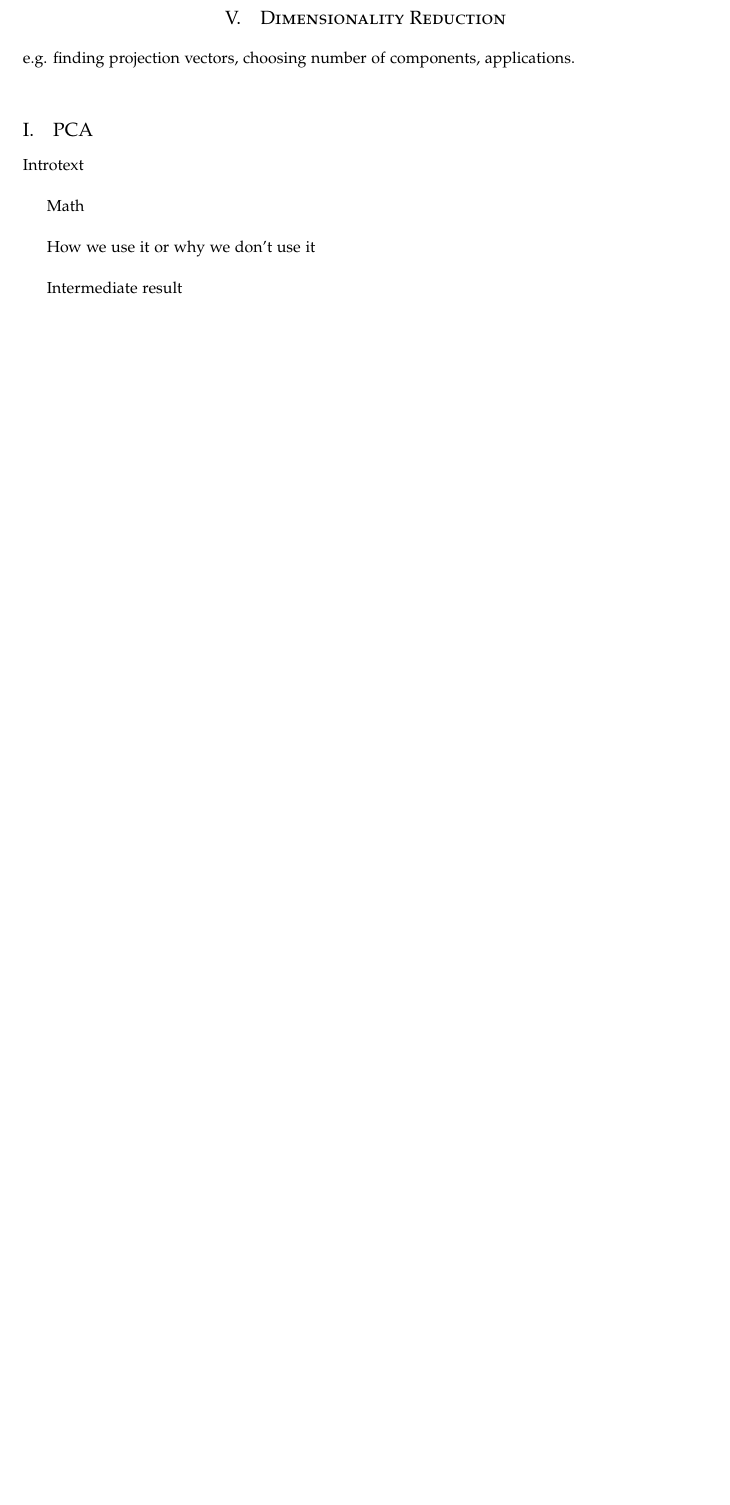
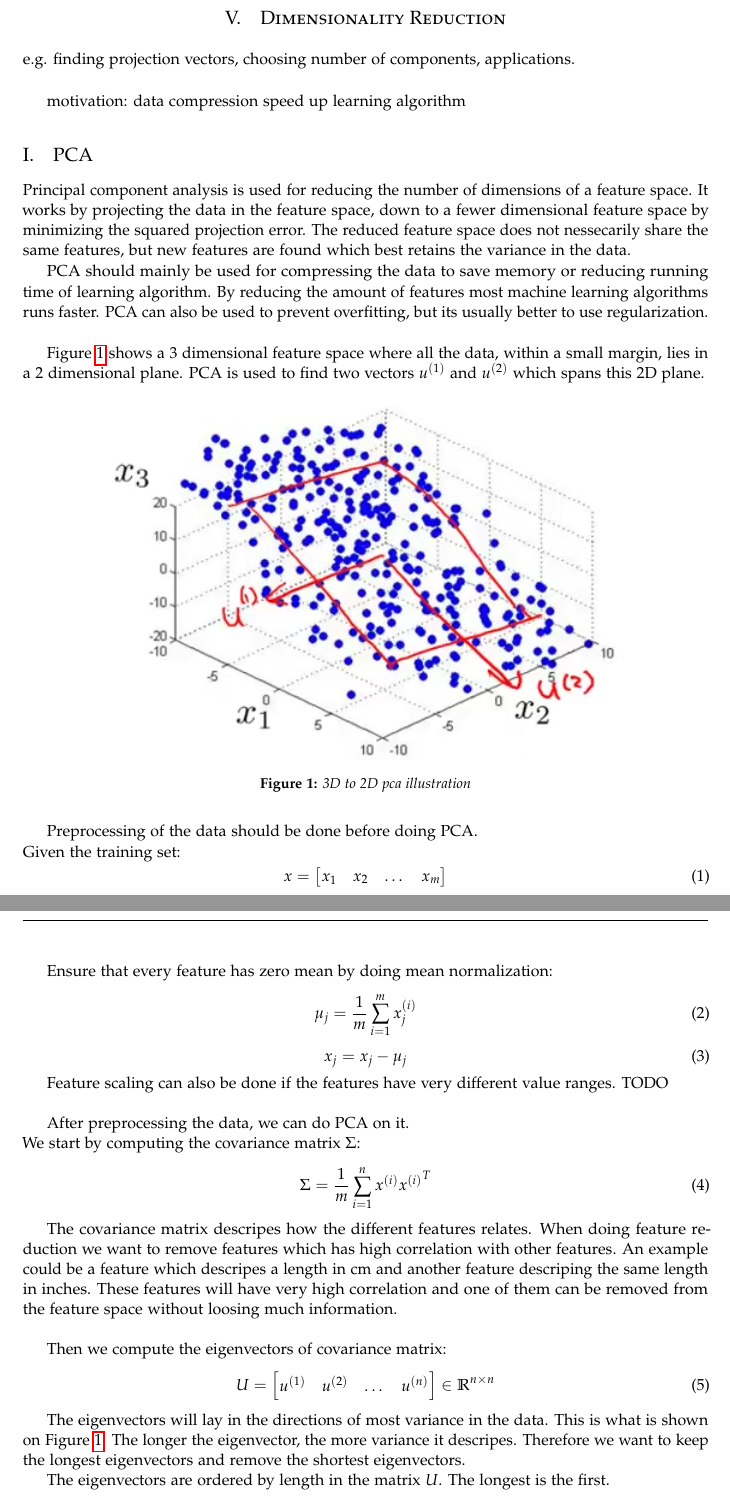
Before and after one commit to tekniskit/TINONS1-project, a LaTeX paper (Report/Master.tex, which reads Report/preamble.tex, Report/sections/DimensionalityReduction.tex): part of page 2 of 8 before the commit and two parts of pages 2 and 3 of 10 after it, the two joined at a grey line, cut so that both start at the same text, the shorter picture padded with empty space. Compiled offline with pdfLaTeX.

Commit message:
Added PCA.

```diff
--- a/Report/preamble.tex
+++ b/Report/preamble.tex
@@ -54,3 +54,5 @@
 \fancyfoot{} % Blank out the default footer
 %\fancyhead[C]{Running title $\bullet$ November 2012 $\bullet$ Vol. XXI, No. 1} % Custom header text
 \fancyfoot[RO,LE]{\thepage} % Custom footer text
+
+\usepackage{amsmath}
--- a/Report/sections/DimensionalityReduction.tex
+++ b/Report/sections/DimensionalityReduction.tex
@@ -1,14 +1,77 @@
+%!TEX root = ..\Master.tex
+
 \section{Dimensionality Reduction}
 
 e.g. finding projection vectors, choosing number of components, applications.\\
 
+motivation:
+data compression
+speed up learning algorithm
+
+
 \subsection{PCA}
 
-Introtext\\
+Principal component analysis is used for reducing the number of dimensions of a feature space.
+It works by projecting the data in the feature space, down to a fewer dimensional feature space by minimizing the squared projection error.
+The reduced feature space does not nessecarily share the same features, but new features are found which best retains the variance in the data.
 
-Math\\
+PCA should mainly be used for compressing the data to save memory or reducing running time of learning algorithm.
+By reducing the amount of features most machine learning algorithms runs faster.
+PCA can also be used to prevent overfitting, but its usually better to use regularization. \\
 
-How we use it or why we don't use it\\
+Figure \ref{fig:pca} shows a 3 dimensional feature space where all the data, within a small margin, lies in a 2 dimensional plane.
+PCA is used to find two vectors $u^{(1)}$ and $u^{(2)}$ which spans this 2D plane.
 
-Intermediate result\\
+\begin{figure}[H]
+\centering
+\includegraphics{billeder/pca}
+\caption{3D to 2D pca illustration}
+\label{fig:pca}
+\end{figure}
 
+
+Preprocessing of the data should be done before doing PCA. \\
+Given the training set:
+\begin{equation}
+x =
+\begin{bmatrix}
+x_1 & x_2 & \dots & x_m
+\end{bmatrix}
+\end{equation}
+
+Ensure that every feature has zero mean by doing mean normalization:
+\begin{equation}
+\mu_j = \frac{1}{m} \sum^m_{i=1} x_j^{(i)}
+\end{equation}
+\begin{equation}
+x_j = x_j - \mu_j
+\end{equation}
+
+Feature scaling can also be done if the features have very different value ranges. TODO \\
+
+After preprocessing the data, we can do PCA on it.\\
+We start by computing the covariance matrix $\Sigma$:
+\begin{equation}
+\Sigma = \frac{1}{m} \sum^n_{i=1} x^{(i)} {x^{(i)}}^T
+\end{equation}
+
+The covariance matrix descripes how the different features relates.
+When doing feature reduction we want to remove features which has high correlation with other features.
+An example could be a feature which descripes a length in cm and another feature descriping the same length in inches.
+These features will have very high correlation and one of them can be removed from the feature space without loosing much information. \\
+
+Then we compute the eigenvectors of covariance matrix:
+\begin{equation}
+U = \begin{bmatrix}
+   u^{(1)} & u^{(2)} & \dots & u^{(n)}
+ \end{bmatrix}
+\in \mathbb{R}^{n \times n}
+\end{equation}
+
+The eigenvectors will lay in the directions of most variance in the data.
+This is what is shown on Figure \ref{fig:pca}.
+The longer the eigenvector, the more variance it descripes.
+Therefore we want to keep the longest eigenvectors and remove the shortest eigenvectors.
+
+The eigenvectors are ordered by length in the matrix $U$.
+The longest is the first. \\
```
Also changed, not shown: Report/billeder/pca-on-our-data.png (added), Report/billeder/pca.png (added), Report/sections/DimensionalityReduction.tex (41 more changed lines).
